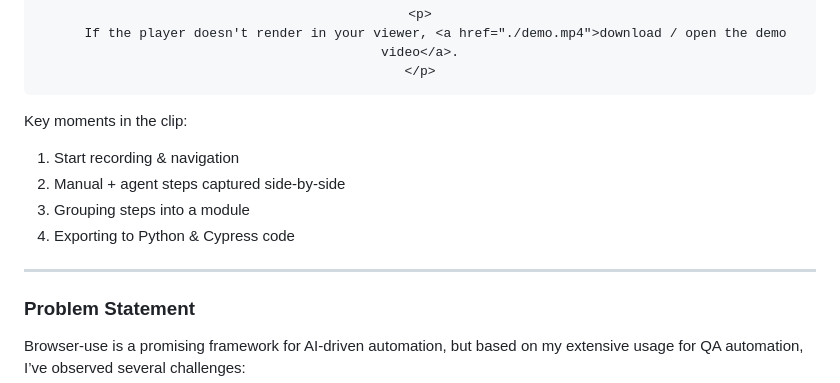
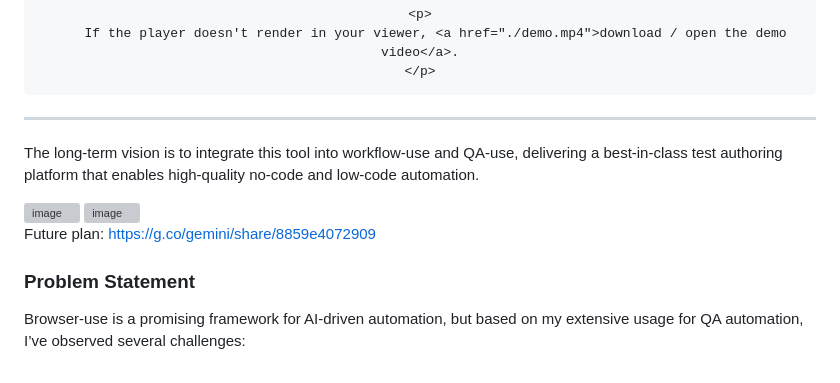
Before and after one commit to shivamkhatri/browser-use-test-recorder, a Markdown page: README.md, the part around the change. Rendered like a GitHub page; grey boxes are pictures that could not be loaded.

```diff
--- a/README.md
+++ b/README.md
@@ -15,13 +15,16 @@
     </p>
 </div>
 
-Key moments in the clip:
-1. Start recording & navigation
-2. Manual + agent steps captured side-by-side
-3. Grouping steps into a module
-4. Exporting to Python & Cypress code
+---
 
----
+The long-term vision is to integrate this tool into workflow-use and QA-use, delivering a best-in-class test authoring platform that enables high-quality no-code and low-code automation.
+
+<img width="1858" height="737" alt="image" src="https://github.com/user-attachments/assets/cb96bad4-4b79-4ada-b476-624a403c6c94" />
+
+<img width="1270" height="746" alt="image" src="https://github.com/user-attachments/assets/9c60ea85-61be-4705-9a10-fab47fcbc8b0" />
+
+
+Future plan: https://g.co/gemini/share/8859e4072909
 
 ### Problem Statement
 
```
